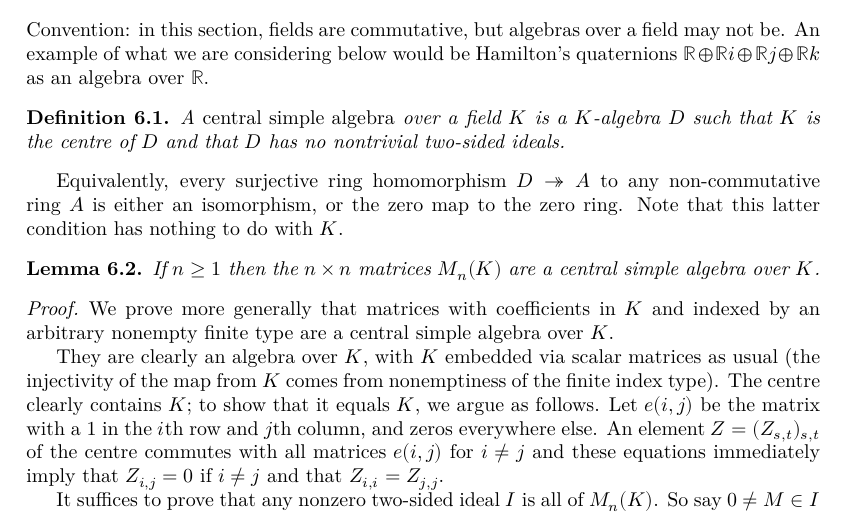
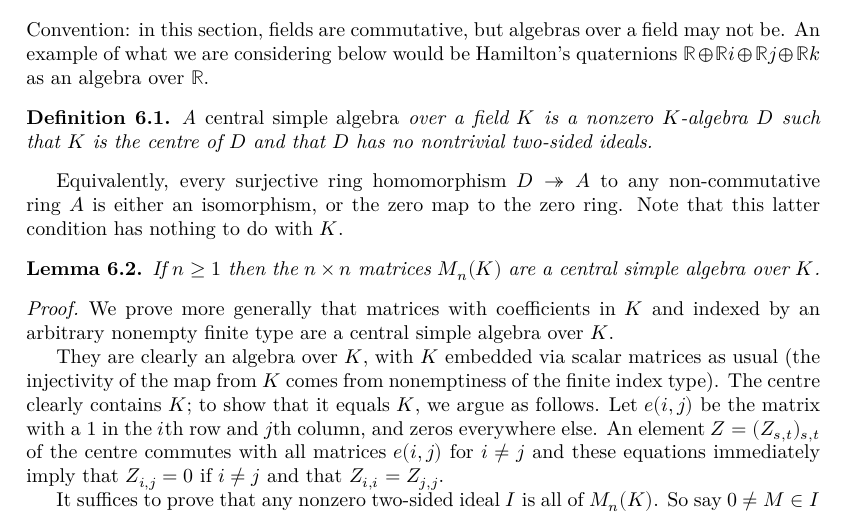
Before and after one commit to ImperialCollegeLondon/FLT, a LaTeX thesis (blueprint/src/print.tex, which reads blueprint/src/chapter/ch06automorphicrepresentations.tex): part of page 30 of 40, cut so that both start at the same text. Compiled offline with XeLaTeX.

Commit message:
Take into account the feedback

```diff
--- a/blueprint/src/chapter/ch06automorphicrepresentations.tex
+++ b/blueprint/src/chapter/ch06automorphicrepresentations.tex
@@ -20,7 +20,7 @@ of what we are considering below would be Hamilton's quaternions $\R\oplus\R i\o
     \label{IsCentralSimple}
     \lean{IsCentralSimple}
     \leanok
-A \emph{central simple algebra} over a field $K$ is a $K$-algebra $D$ such that $K$ is the centre of $D$
+A \emph{central simple algebra} over a field $K$ is a nonzero $K$-algebra $D$ such that $K$ is the centre of $D$
 and that $D$ has no nontrivial two-sided ideals.
 \end{definition}
 
@@ -32,11 +32,10 @@ to do with~$K$.
     \label{MatrixRing.isCentralSimple}
     \lean{MatrixRing.isCentralSimple}
     \uses{IsCentralSimple}
-    \leanok
     \discussion{47}
     If $n\geq1$ then the $n\times n$ matrices $M_n(K)$ are a central simple algebra over~$K$.
 \end{lemma}
-\begin{proof}
+\begin{proof}\leanok
 We prove more generally that matrices with coefficients in~$K$ and indexed by an arbitrary nonempty
 finite type are a central simple algebra over~$K$.
 
```
Also changed, not shown: 1 other file.
